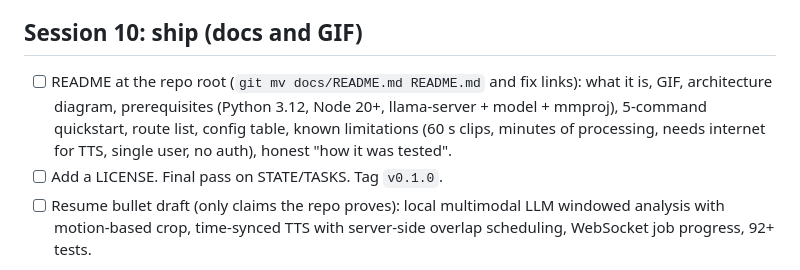
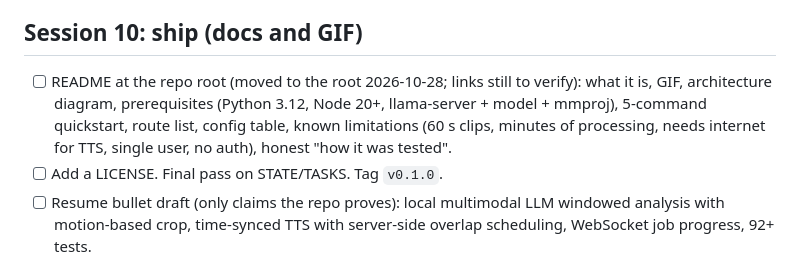
Before and after one commit to ryanphan07/lionhype, a Markdown page: docs/TASKS.md, the part around the change. Drawn GitHub-style.

```diff
--- a/docs/TASKS.md
+++ b/docs/TASKS.md
@@ -29,7 +29,7 @@ Goal: a credible, honest, demoable resume MVP, shipped fast. Items are tagged wi
 - [ ] F11: make `vision_spike.py` import `motion_box` from `app.services.video_processor`, or delete the script once tuning is done.
 
 ## Session 10: ship (docs and GIF)
-- [ ] README at the repo root (`git mv docs/README.md README.md` and fix links): what it is, GIF, architecture diagram, prerequisites (Python 3.12, Node 20+, llama-server + model + mmproj), 5-command quickstart, route list, config table, known limitations (60 s clips, minutes of processing, needs internet for TTS, single user, no auth), honest "how it was tested".
+- [ ] README at the repo root (moved to the root 2026-10-28; links still to verify): what it is, GIF, architecture diagram, prerequisites (Python 3.12, Node 20+, llama-server + model + mmproj), 5-command quickstart, route list, config table, known limitations (60 s clips, minutes of processing, needs internet for TTS, single user, no auth), honest "how it was tested".
 - [ ] Add a LICENSE. Final pass on STATE/TASKS. Tag `v0.1.0`.
 - [ ] Resume bullet draft (only claims the repo proves): local multimodal LLM windowed analysis with motion-based crop, time-synced TTS with server-side overlap scheduling, WebSocket job progress, 92+ tests.
 
```
Also changed, not shown: README.md (added, +90 -0 lines).
